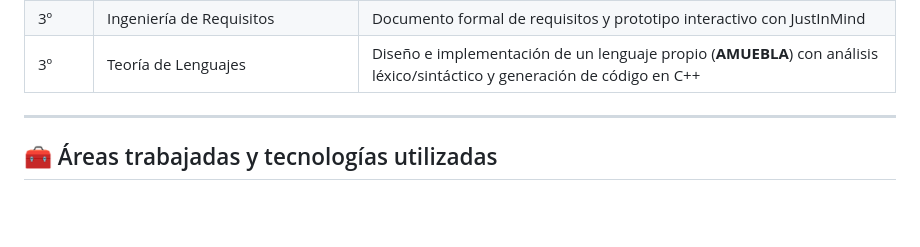
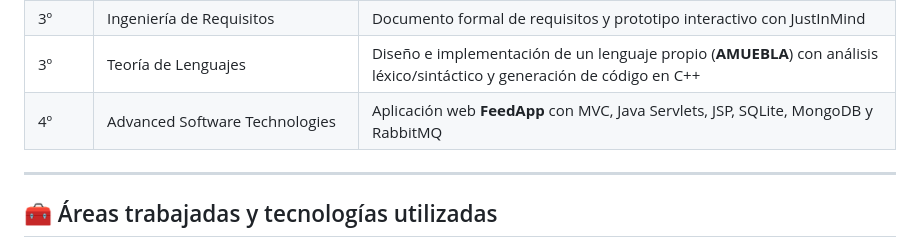
Before and after one commit to NachoAlcaldeT/uex-software-engineering-projects, a Markdown page: README.md, the part around the change. Rendered like a GitHub page; blank space fills up the shorter version.

Commit message:
Update README.md subjects table with 4th year FeedApp project
Added the 4th year subject 'Tecnologías Avanzadas de Software' to the highlighted projects table.

```diff
--- a/README.md
+++ b/README.md
@@ -38,6 +38,7 @@ Cada carpeta corresponde a una asignatura o proyecto concreto. Dentro de ellas e
 | 3º    | Diseño e Interacción de Sistemas               | Proyecto **NodoPlay**: plataforma gamificada accesible, centrada en UX                 |
 | 3º    | Ingeniería de Requisitos                       | Documento formal de requisitos y prototipo interactivo con JustInMind                  |
 | 3º    | Teoría de Lenguajes                            | Diseño e implementación de un lenguaje propio (**AMUEBLA**) con análisis léxico/sintáctico y generación de código en C++ |
+| 4º    | Advanced Software Technologies                 | Aplicación web **FeedApp** con MVC, Java Servlets, JSP, SQLite, MongoDB y RabbitMQ |
 
 ---
 
```
